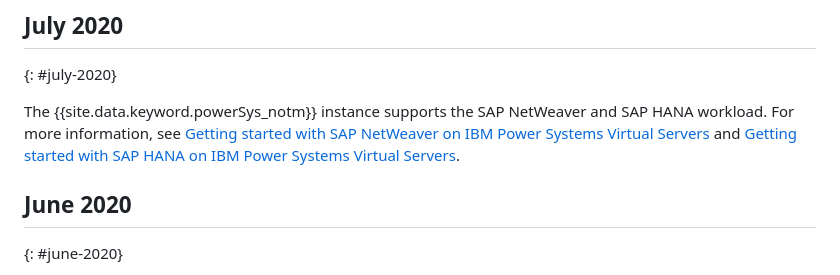
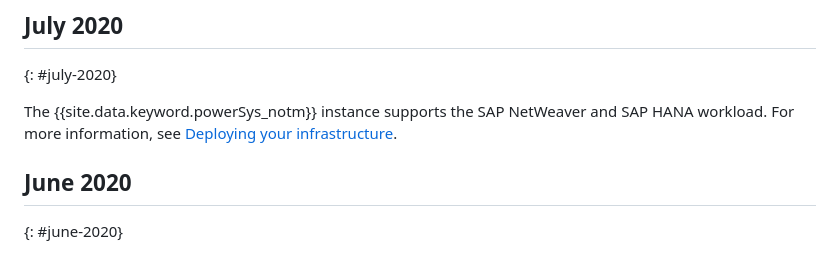
Before and after one commit to ibm-cloud-docs/power-iaas, a Markdown page: release-notes.md, the part around the change. GitHub-like rendering.

Commit message:
updated Rakesh's comments

```diff
--- a/release-notes.md
+++ b/release-notes.md
@@ -93,7 +93,7 @@ Use these release notes to learn about the latest changes to the {{site.data.key
 ## July 2020
 {: #july-2020}
 
-The {{site.data.keyword.powerSys_notm}} instance supports the SAP NetWeaver and SAP HANA workload. For more information, see [Getting started with SAP NetWeaver on IBM Power Systems Virtual Servers](/docs/en/power-systems-vs?topic=gs-getting-started-sap-netweaver-power-systems-virtual-servers) and [Getting started with SAP HANA on IBM Power Systems Virtual Servers](/docs/en/power-systems-vs?topic=gs-getting-started-sap-hana-power-systems-virtual-servers).
+The {{site.data.keyword.powerSys_notm}} instance supports the SAP NetWeaver and SAP HANA workload. For more information, see [Deploying your infrastructure](/docs/sap?topic=sap-power-vs-set-up-infrastructure).
 
 ## June 2020
 {: #june-2020}
```
Also changed, not shown: images/Locations-connectivity-byusing-cloud-connect-or-megaport.png, 1 other file.
